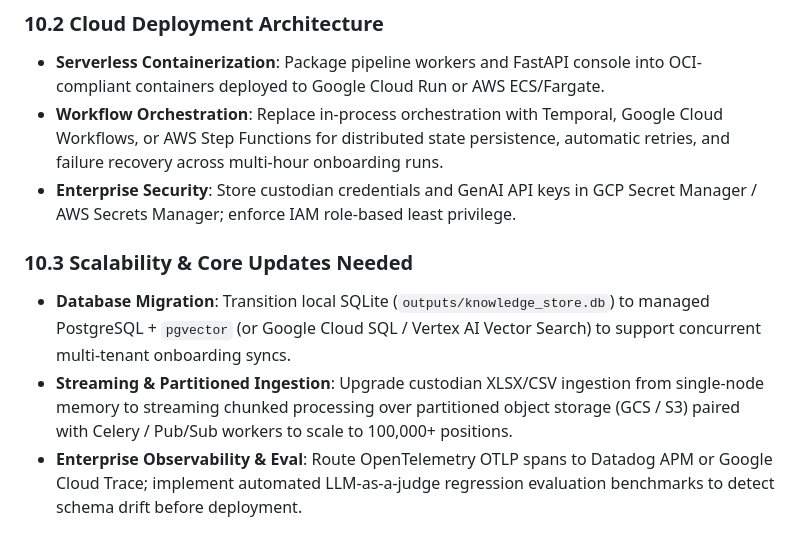
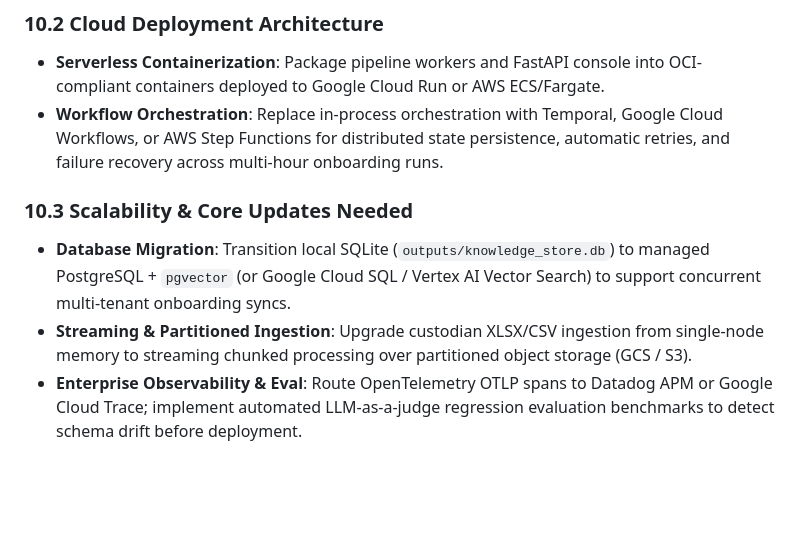
Before and after one commit to NavyanshMalhotra/navis-takehome-navyansh-malhotra, a Markdown page: DESIGN.md, the part around the change. Drawn GitHub-style; blank space fills up the shorter version.

Commit message:
docs: streamline next steps roadmap in DESIGN.md

```diff
--- a/DESIGN.md
+++ b/DESIGN.md
@@ -149,9 +149,8 @@ Institutional rules are extracted from `ops_slack_thread.md` via thread-segmente
 ### 10.2 Cloud Deployment Architecture
 * **Serverless Containerization**: Package pipeline workers and FastAPI console into OCI-compliant containers deployed to Google Cloud Run or AWS ECS/Fargate.
 * **Workflow Orchestration**: Replace in-process orchestration with Temporal, Google Cloud Workflows, or AWS Step Functions for distributed state persistence, automatic retries, and failure recovery across multi-hour onboarding runs.
-* **Enterprise Security**: Store custodian credentials and GenAI API keys in GCP Secret Manager / AWS Secrets Manager; enforce IAM role-based least privilege.
 
 ### 10.3 Scalability & Core Updates Needed
 * **Database Migration**: Transition local SQLite (`outputs/knowledge_store.db`) to managed PostgreSQL + `pgvector` (or Google Cloud SQL / Vertex AI Vector Search) to support concurrent multi-tenant onboarding syncs.
-* **Streaming & Partitioned Ingestion**: Upgrade custodian XLSX/CSV ingestion from single-node memory to streaming chunked processing over partitioned object storage (GCS / S3) paired with Celery / Pub/Sub workers to scale to 100,000+ positions.
+* **Streaming & Partitioned Ingestion**: Upgrade custodian XLSX/CSV ingestion from single-node memory to streaming chunked processing over partitioned object storage (GCS / S3).
 * **Enterprise Observability & Eval**: Route OpenTelemetry OTLP spans to Datadog APM or Google Cloud Trace; implement automated LLM-as-a-judge regression evaluation benchmarks to detect schema drift before deployment.
```
